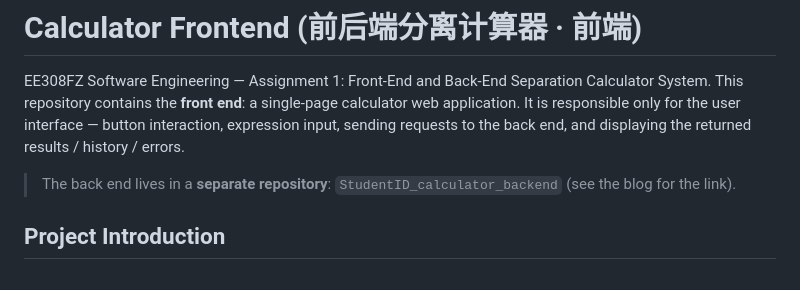
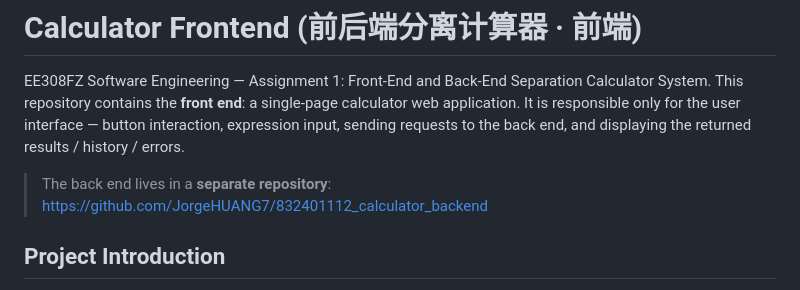
Before and after one commit to JorgeHUANG7/832401112_calculator_frontend, a Markdown page: README.md, the part around the change. GitHub-like rendering.

Commit message:
docs: link the separate backend repository

```diff
--- a/README.md
+++ b/README.md
@@ -7,7 +7,7 @@ user interface — button interaction, expression input, sending requests to
 the back end, and displaying the returned results / history / errors.
 
 > The back end lives in a **separate repository**:
-> `StudentID_calculator_backend` (see the blog for the link).
+> https://github.com/JorgeHUANG7/832401112_calculator_backend
 
 ## Project Introduction
 
```
